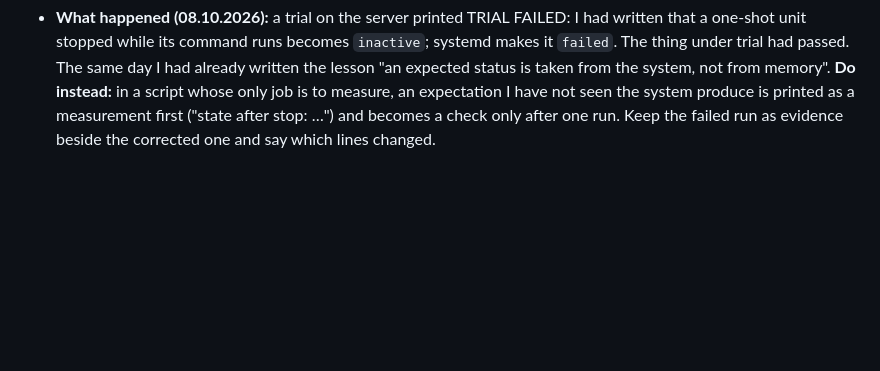
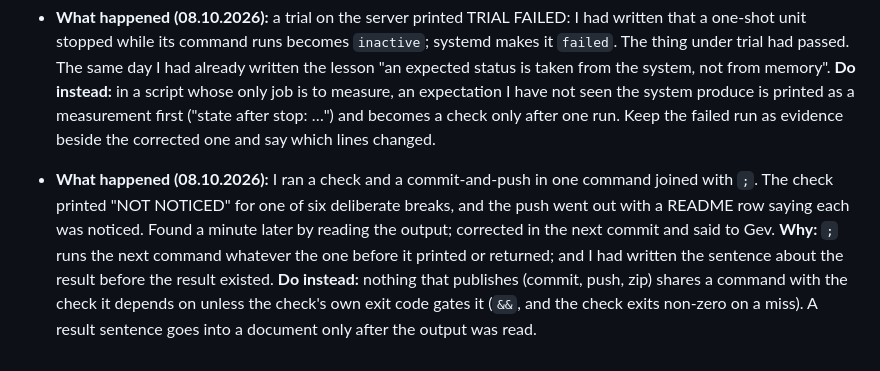
Before and after one commit to menqstudio/Kryuk24, a Markdown page: docs/LESSONS.md, the part around the change. Rendered like a GitHub page; blank space fills up the shorter version.

Commit message:
Lesson of 08.10.2026: nothing that publishes shares a command with the check it depends on unless the check's exit code gates it

```diff
--- a/docs/LESSONS.md
+++ b/docs/LESSONS.md
@@ -215,3 +215,6 @@
   **Do instead:** a test names the shell it starts (an environment variable with a default); a checksum is taken from the bytes (`sha256sum < file`), never parsed from a line that also holds the name.
 - **What happened (08.10.2026):** a trial on the server printed TRIAL FAILED: I had written that a one-shot unit stopped while its command runs becomes `inactive`; systemd makes it `failed`. The thing under trial had passed. The same day I had already written the lesson "an expected status is taken from the system, not from memory".
   **Do instead:** in a script whose only job is to measure, an expectation I have not seen the system produce is printed as a measurement first ("state after stop: …") and becomes a check only after one run. Keep the failed run as evidence beside the corrected one and say which lines changed.
+- **What happened (08.10.2026):** I ran a check and a commit-and-push in one command joined with `;`. The check printed "NOT NOTICED" for one of six deliberate breaks, and the push went out with a README row saying each was noticed. Found a minute later by reading the output; corrected in the next commit and said to Gev.
+  **Why:** `;` runs the next command whatever the one before it printed or returned; and I had written the sentence about the result before the result existed.
+  **Do instead:** nothing that publishes (commit, push, zip) shares a command with the check it depends on unless the check's own exit code gates it (`&&`, and the check exits non-zero on a miss). A result sentence goes into a document only after the output was read.
```
